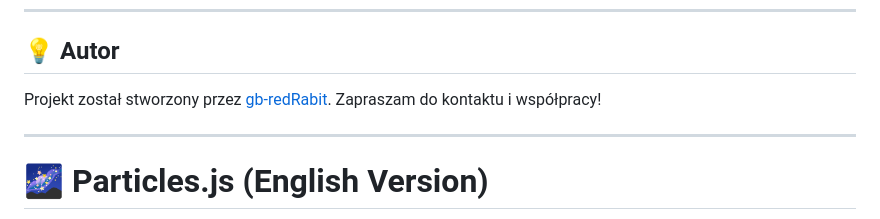
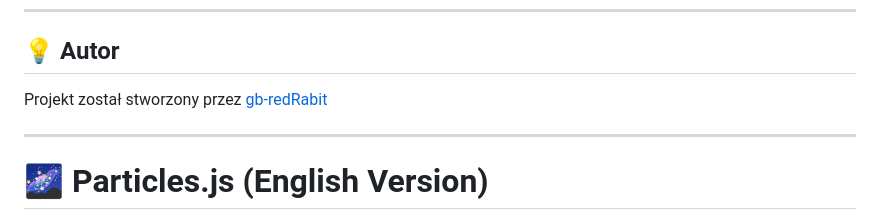
Before and after one commit to gb-redRabit/particles-js, a Markdown page: README.md, the part around the change. Drawn GitHub-style.

```diff
--- a/README.md
+++ b/README.md
@@ -67,7 +67,7 @@ Projekt jest dostępny na licencji **MIT**. Więcej informacji znajdziesz w plik
 
 ## 💡 Autor
 
-Projekt został stworzony przez [gb-redRabit](https://github.com/gb-redRabit). Zapraszam do kontaktu i współpracy!
+Projekt został stworzony przez [gb-redRabit](https://github.com/gb-redRabit)
 
 ---
 
```
